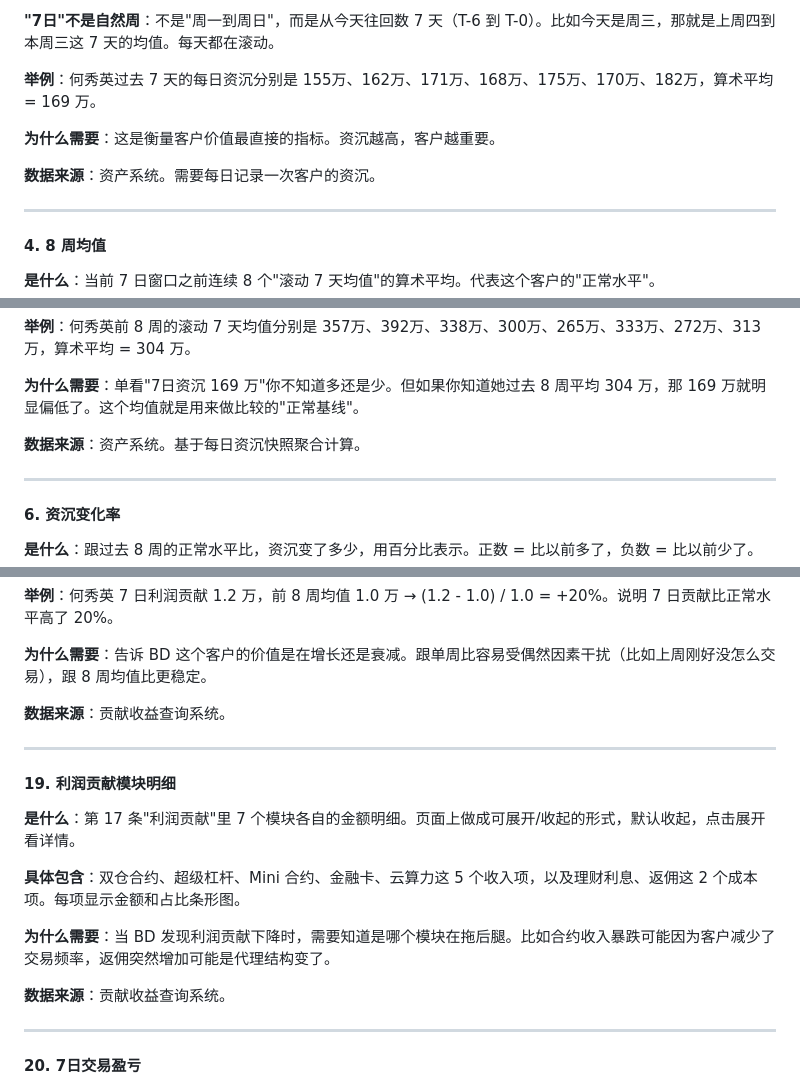
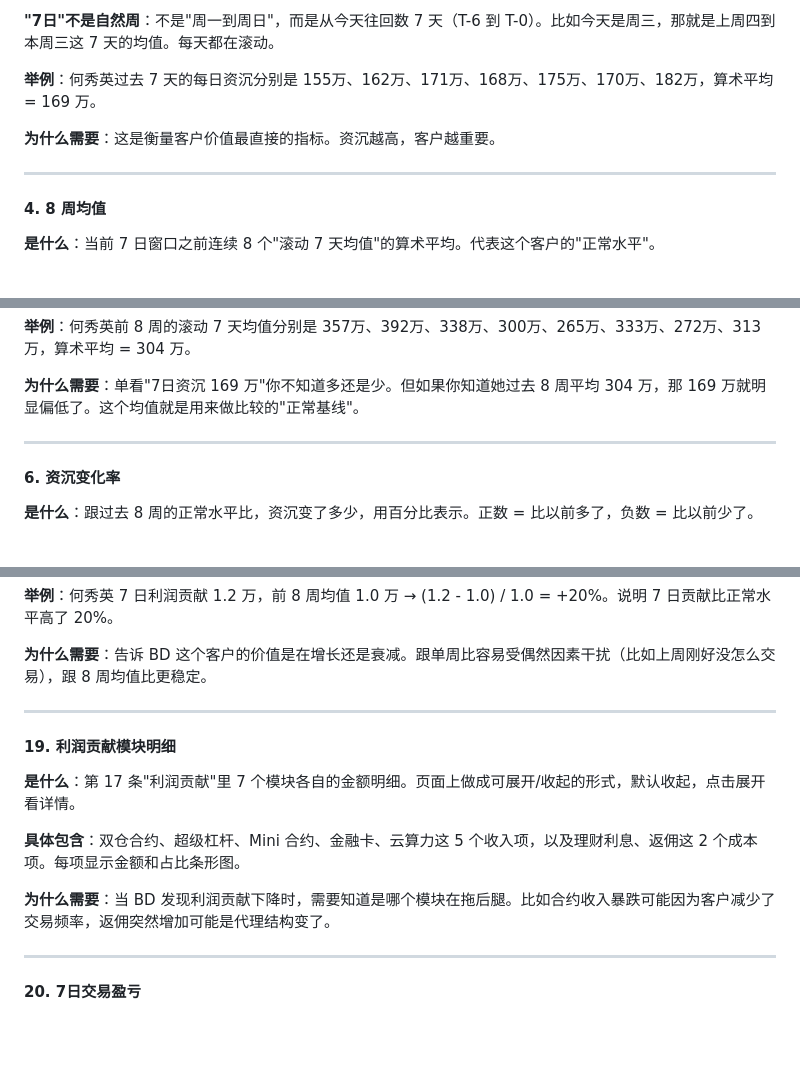
Before and after one commit to victorGPT/slaeshub, a Markdown page: docs/Sales_Hub_数据需求总表.md, 3 parts joined by grey strips. Rendered like a GitHub page; blank space fills up the shorter version.

```diff
--- a/docs/Sales_Hub_数据需求总表.md
+++ b/docs/Sales_Hub_数据需求总表.md
@@ -93,7 +91,6 @@
 
 **为什么需要**：这是衡量客户价值最直接的指标。资沉越高，客户越重要。
 
-**数据来源**：资产系统。需要每日记录一次客户的资沉。
 
 ---
 
@@ -111,7 +108,6 @@
 
 **为什么需要**：单看"7日资沉 169 万"你不知道多还是少。但如果你知道她过去 8 周平均 304 万，那 169 万就明显偏低了。这个均值就是用来做比较的"正常基线"。
 
-**数据来源**：资产系统。基于每日资沉快照聚合计算。
 
 ---
 
@@ -381,7 +365,6 @@
 
 **为什么需要**：告诉 BD 这个客户的价值是在增长还是衰减。跟单周比容易受偶然因素干扰（比如上周刚好没怎么交易），跟 8 周均值比更稳定。
 
-**数据来源**：贡献收益查询系统。
 
 ---
 
@@ -393,7 +376,6 @@
 
 **为什么需要**：当 BD 发现利润贡献下降时，需要知道是哪个模块在拖后腿。比如合约收入暴跌可能因为客户减少了交易频率，返佣突然增加可能是代理结构变了。
 
-**数据来源**：贡献收益查询系统。
 
 ---
 
```
Also changed, not shown: other parts of docs/Sales_Hub_数据需求总表.md (+0 -19 lines).
